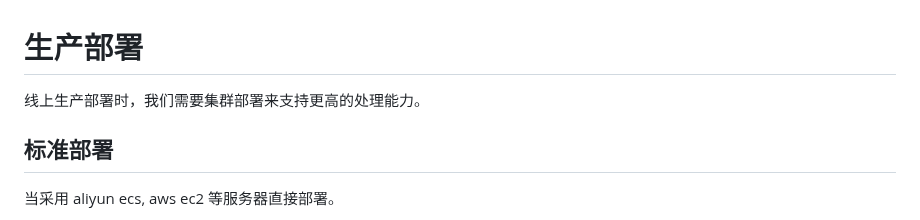
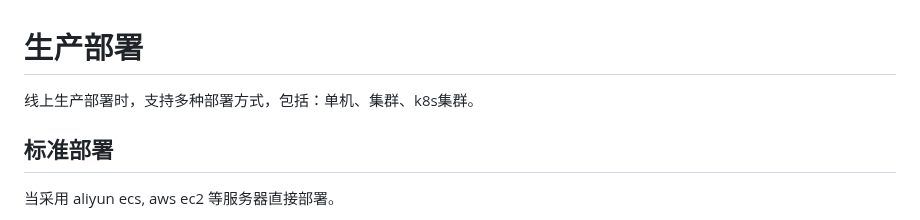
Before and after one commit to connmix/connmix-docs, a Markdown page: zh-cn/deployment.md, the part around the change. GitHub-like rendering.

Commit message:
feat: update

```diff
--- a/zh-cn/deployment.md
+++ b/zh-cn/deployment.md
@@ -1,6 +1,6 @@
 # 生产部署
 
-线上生产部署时，我们需要集群部署来支持更高的处理能力。
+线上生产部署时，支持多种部署方式，包括：单机、集群、k8s集群。
 
 ## 标准部署
 
```
